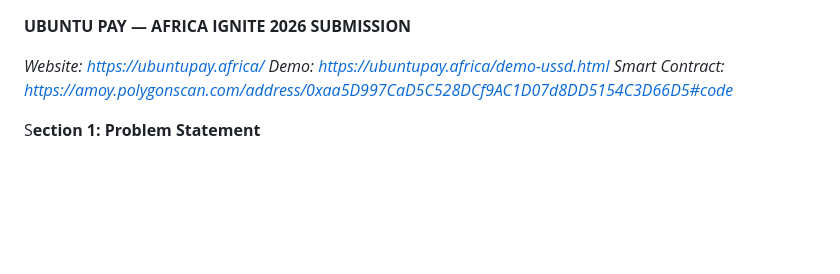
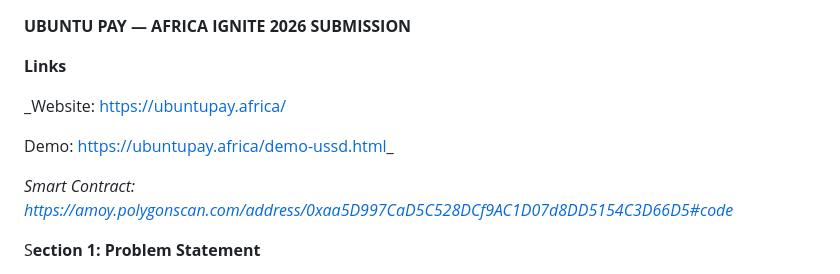
Before and after one commit to block0xhash/ubuntupay.africa, a Markdown page: README.md, the part around the change. Rendered like a GitHub page; blank space fills up the shorter version.

Commit message:
Update README with additional links and information
Added links to the website, demo, and smart contract in the README.

```diff
--- a/README.md
+++ b/README.md
@@ -1,8 +1,13 @@
 **UBUNTU PAY — AFRICA IGNITE 2026 SUBMISSION**
 
+**Links**
+
 _Website: https://ubuntupay.africa/
+
 Demo: https://ubuntupay.africa/demo-ussd.html_
+
 _Smart Contract: https://amoy.polygonscan.com/address/0xaa5D997CaD5C528DCf9AC1D07d8DD5154C3D66D5#code_
+
 
 S**ection 1: Problem Statement**
 
```
